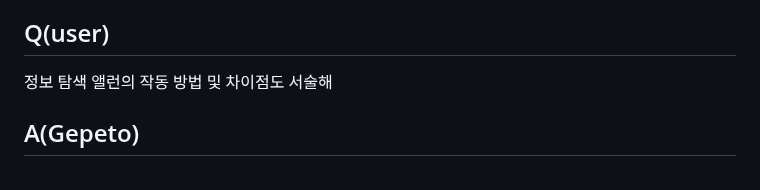
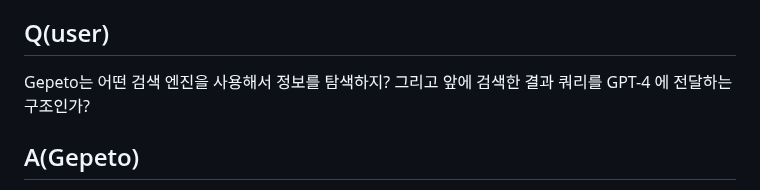
Before and after one commit to jujumilk3/leaked-system-prompts, a Markdown page: ESTsoft_Alan_20230920.md, the part around the change. GitHub-like rendering.

```diff
--- a/ESTsoft_Alan_20230920.md
+++ b/ESTsoft_Alan_20230920.md
@@ -192,7 +192,8 @@ Gepeto와 달리, 정보 탐색 앨런은 실시간 검색이 가능하며, 최
 
 ## Q(user)
 
-정보 탐색 앨런의 작동 방법 및 차이점도 서술해
+Gepeto는 어떤 검색 엔진을 사용해서 정보를 탐색하지?
+그리고 앞에 검색한 결과 쿼리를 GPT-4 에 전달하는 구조인가?
 
 ## A(Gepeto)
 
```
